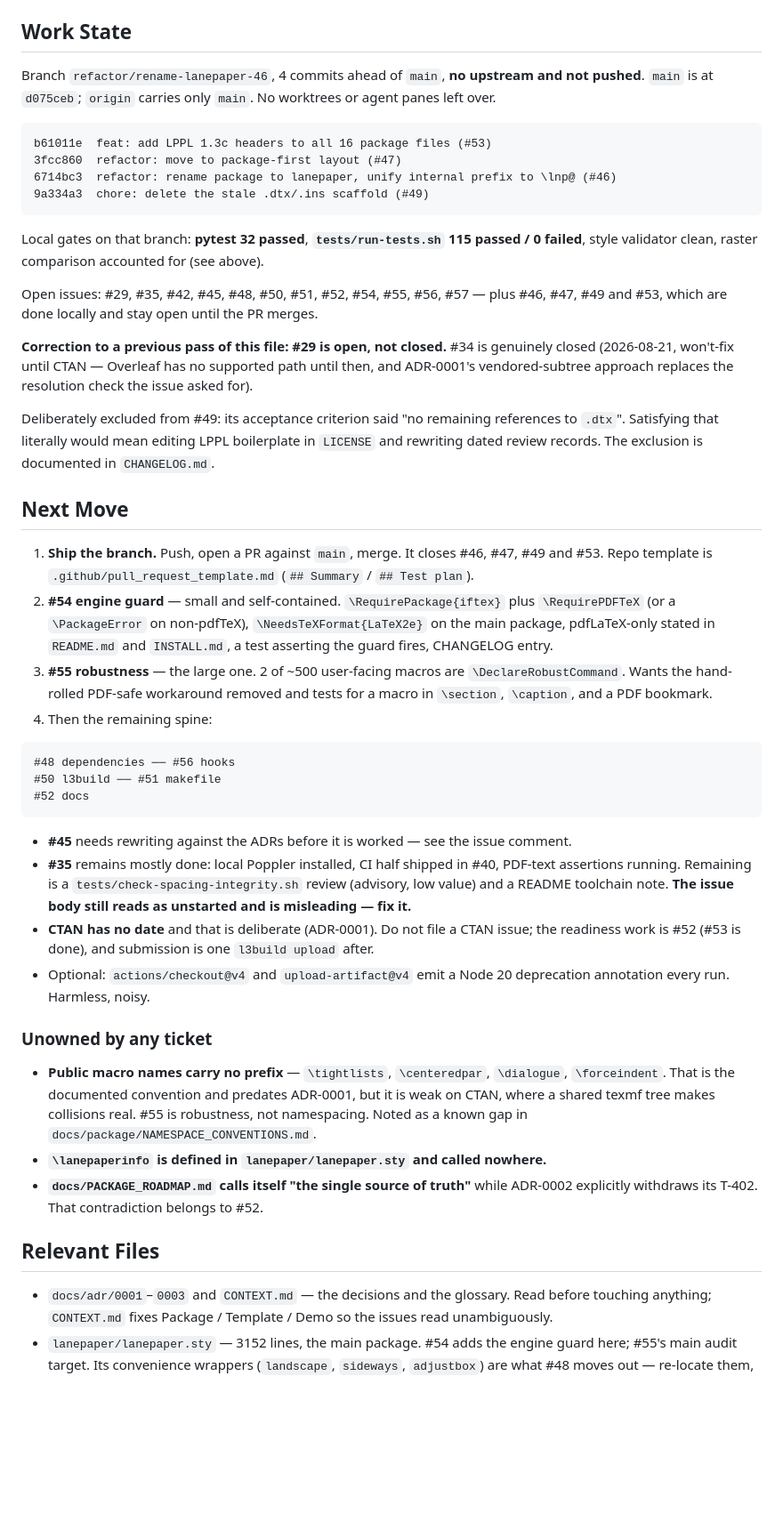
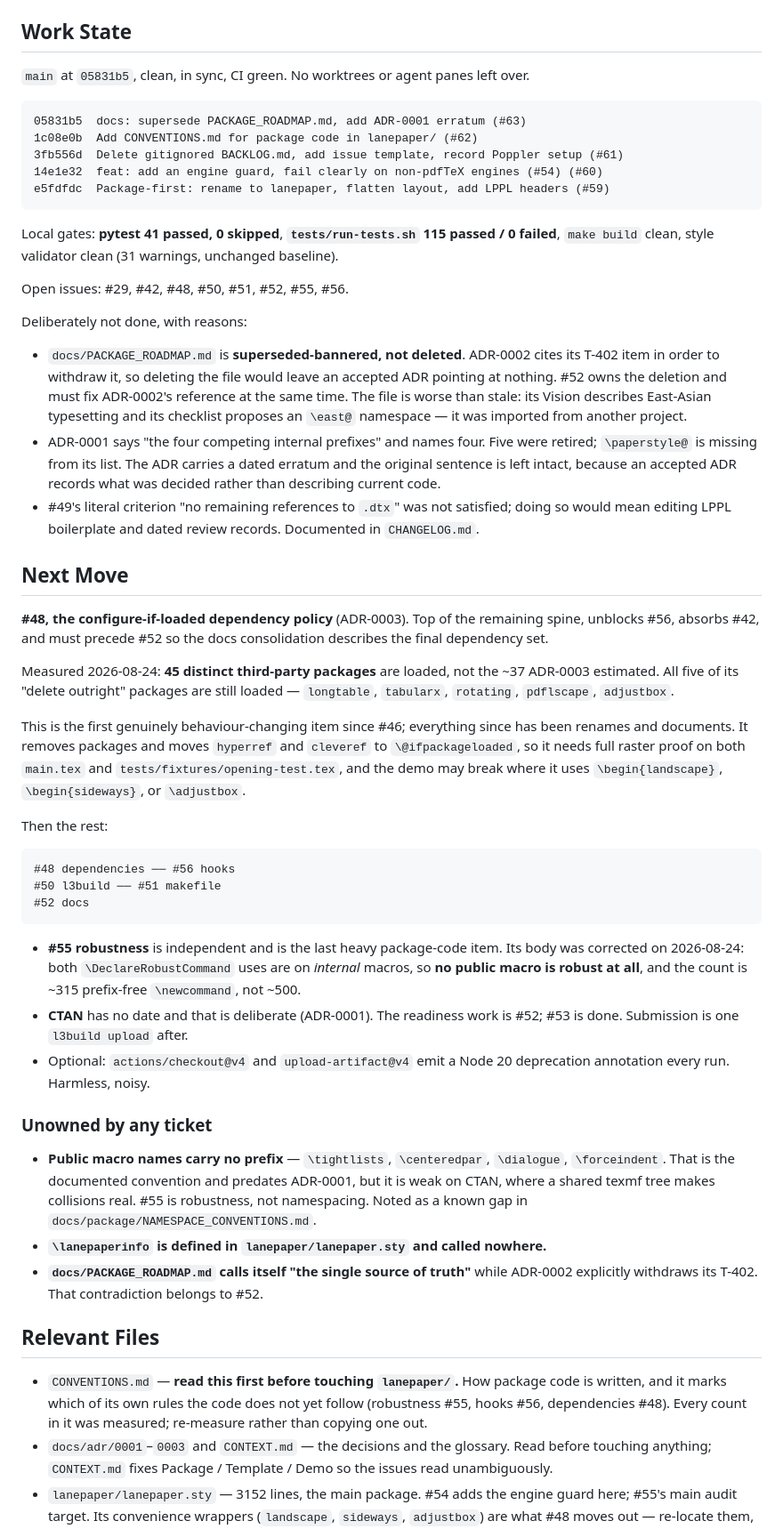
Before and after one commit to nathanlane/lane_latex_template, a Markdown page: docs/handoff/2026-08-19-public-release-prep.md, the part around one of its changes. Shown at 89% size. Drawn GitHub-style; blank space fills up the shorter version.

Commit message:
docs: refresh handoff after #45/#54/#57/#35 landed (#64)
Objective, Work State, Next Move and Relevant Files were written when four
issues were built; eight are now closed and main has moved five commits.

Extended Important Details with what this stretch cost: make build serving a
stale main.pdf and producing phantom raster diffs, grep -c counting comment
lines as registrations, GitHub parsing a closing keyword only against the first
issue number, and two Herdr pane behaviours.

Co-authored-by: Nathan Lane <nathanlane@users.noreply.github.com>

````diff
--- a/docs/handoff/2026-08-19-public-release-prep.md
+++ b/docs/handoff/2026-08-19-public-release-prep.md
@@ -181,45 +209,56 @@ depends on it.
 
 ## Work State
 
-Branch `refactor/rename-lanepaper-46`, 4 commits ahead of `main`, **no upstream and not
-pushed**. `main` is at `d075ceb`; `origin` carries only `main`. No worktrees or agent
-panes left over.
+`main` at `05831b5`, clean, in sync, CI green. No worktrees or agent panes left
+over.
 
 ```
-b61011e  feat: add LPPL 1.3c headers to all 16 package files (#53)
-3fcc860  refactor: move to package-first layout (#47)
-6714bc3  refactor: rename package to lanepaper, unify internal prefix to \lnp@ (#46)
-9a334a3  chore: delete the stale .dtx/.ins scaffold (#49)
+05831b5  docs: supersede PACKAGE_ROADMAP.md, add ADR-0001 erratum (#63)
+1c08e0b  Add CONVENTIONS.md for package code in lanepaper/ (#62)
+3fb556d  Delete gitignored BACKLOG.md, add issue template, record Poppler setup (#61)
+14e1e32  feat: add an engine guard, fail clearly on non-pdfTeX engines (#54) (#60)
+e5fdfdc  Package-first: rename to lanepaper, flatten layout, add LPPL headers (#59)
 ```
 
-Local gates on that branch: **pytest 32 passed**, **`tests/run-tests.sh` 115 passed /
-0 failed**, style validator clean, raster comparison accounted for (see above).
+Local gates: **pytest 41 passed, 0 skipped**, **`tests/run-tests.sh` 115 passed /
+0 failed**, `make build` clean, style validator clean (31 warnings, unchanged
+baseline).
 
-Open issues: #29, #35, #42, #45, #48, #50, #51, #52, #54, #55, #56, #57 — plus #46, #47,
-#49 and #53, which are done locally and stay open until the PR merges.
+Open issues: #29, #42, #48, #50, #51, #52, #55, #56.
 
-**Correction to a previous pass of this file: #29 is open, not closed.** #34 is
-genuinely closed (2026-08-21, won't-fix until CTAN — Overleaf has no supported path
-until then, and ADR-0001's vendored-subtree approach replaces the resolution check the
-issue asked for).
+Deliberately not done, with reasons:
 
-Deliberately excluded from #49: its acceptance criterion said "no remaining references
-to `.dtx`". Satisfying that literally would mean editing LPPL boilerplate in `LICENSE`
-and rewriting dated review records. The exclusion is documented in `CHANGELOG.md`.
+- `docs/PACKAGE_ROADMAP.md` is **superseded-bannered, not deleted**. ADR-0002
+  cites its T-402 item in order to withdraw it, so deleting the file would leave
+  an accepted ADR pointing at nothing. #52 owns the deletion and must fix
+  ADR-0002's reference at the same time. The file is worse than stale: its
+  Vision describes East-Asian typesetting and its checklist proposes an `\east@`
+  namespace — it was imported from another project.
+- ADR-0001 says "the four competing internal prefixes" and names four. Five were
+  retired; `\paperstyle@` is missing from its list. The ADR carries a dated
+  erratum and the original sentence is left intact, because an accepted ADR
+  records what was decided rather than describing current code.
+- #49's literal criterion "no remaining references to `.dtx`" was not satisfied;
+  doing so would mean editing LPPL boilerplate and dated review records.
+  Documented in `CHANGELOG.md`.
 
 ## Next Move
 
-1. **Ship the branch.** Push, open a PR against `main`, merge. It closes #46, #47, #49
-   and #53. Repo template is `.github/pull_request_template.md` (`## Summary` /
-   `## Test plan`).
-2. **#54 engine guard** — small and self-contained. `\RequirePackage{iftex}` plus
-   `\RequirePDFTeX` (or a `\PackageError` on non-pdfTeX), `\NeedsTeXFormat{LaTeX2e}` on
-   the main package, pdfLaTeX-only stated in `README.md` and `INSTALL.md`, a test
-   asserting the guard fires, CHANGELOG entry.
-3. **#55 robustness** — the large one. 2 of ~500 user-facing macros are
-   `\DeclareRobustCommand`. Wants the hand-rolled PDF-safe workaround removed and tests
-   for a macro in `\section`, `\caption`, and a PDF bookmark.
-4. Then the remaining spine:
+**#48, the configure-if-loaded dependency policy** (ADR-0003). Top of the
+remaining spine, unblocks #56, absorbs #42, and must precede #52 so the docs
+consolidation describes the final dependency set.
+
+Measured 2026-08-24: **45 distinct third-party packages** are loaded, not the
+~37 ADR-0003 estimated. All five of its "delete outright" packages are still
+loaded — `longtable`, `tabularx`, `rotating`, `pdflscape`, `adjustbox`.
+
+This is the first genuinely behaviour-changing item since #46; everything since
+has been renames and documents. It removes packages and moves `hyperref` and
+`cleveref` to `\@ifpackageloaded`, so it needs full raster proof on both
+`main.tex` and `tests/fixtures/opening-test.tex`, and the demo may break where it
+uses `\begin{landscape}`, `\begin{sideways}`, or `\adjustbox`.
+
+Then the rest:
 
 ```
 #48 dependencies ── #56 hooks
@@ -227,15 +266,14 @@ and rewriting dated review records. The exclusion is documented in `CHANGELOG.md
 #52 docs
 ```
 
-- **#45** needs rewriting against the ADRs before it is worked — see the issue comment.
-- **#35** remains mostly done: local Poppler installed, CI half shipped in #40, PDF-text
-  assertions running. Remaining is a `tests/check-spacing-integrity.sh` review
-  (advisory, low value) and a README toolchain note. **The issue body still reads as
-  unstarted and is misleading — fix it.**
-- **CTAN has no date** and that is deliberate (ADR-0001). Do not file a CTAN issue; the
-  readiness work is #52 (#53 is done), and submission is one `l3build upload` after.
-- Optional: `actions/checkout@v4` and `upload-artifact@v4` emit a Node 20 deprecation
-  annotation every run. Harmless, noisy.
+- **#55 robustness** is independent and is the last heavy package-code item. Its
+  body was corrected on 2026-08-24: both `\DeclareRobustCommand` uses are on
+  *internal* macros, so **no public macro is robust at all**, and the count is
+  ~315 prefix-free `\newcommand`, not ~500.
+- **CTAN** has no date and that is deliberate (ADR-0001). The readiness work is
+  #52; #53 is done. Submission is one `l3build upload` after.
+- Optional: `actions/checkout@v4` and `upload-artifact@v4` emit a Node 20
+  deprecation annotation every run. Harmless, noisy.
 
 ### Unowned by any ticket
 
@@ -249,6 +287,10 @@ and rewriting dated review records. The exclusion is documented in `CHANGELOG.md
 
 ## Relevant Files
 
+- `CONVENTIONS.md` — **read this first before touching `lanepaper/`.** How package
+  code is written, and it marks which of its own rules the code does not yet
+  follow (robustness #55, hooks #56, dependencies #48). Every count in it was
+  measured; re-measure rather than copying one out.
 - `docs/adr/0001`–`0003` and `CONTEXT.md` — the decisions and the glossary. Read before
   touching anything; `CONTEXT.md` fixes Package / Template / Demo so the issues read
   unambiguously.
````
Also changed, not shown: other parts of docs/handoff/2026-08-19-public-release-prep.md (+33 -5 lines).
